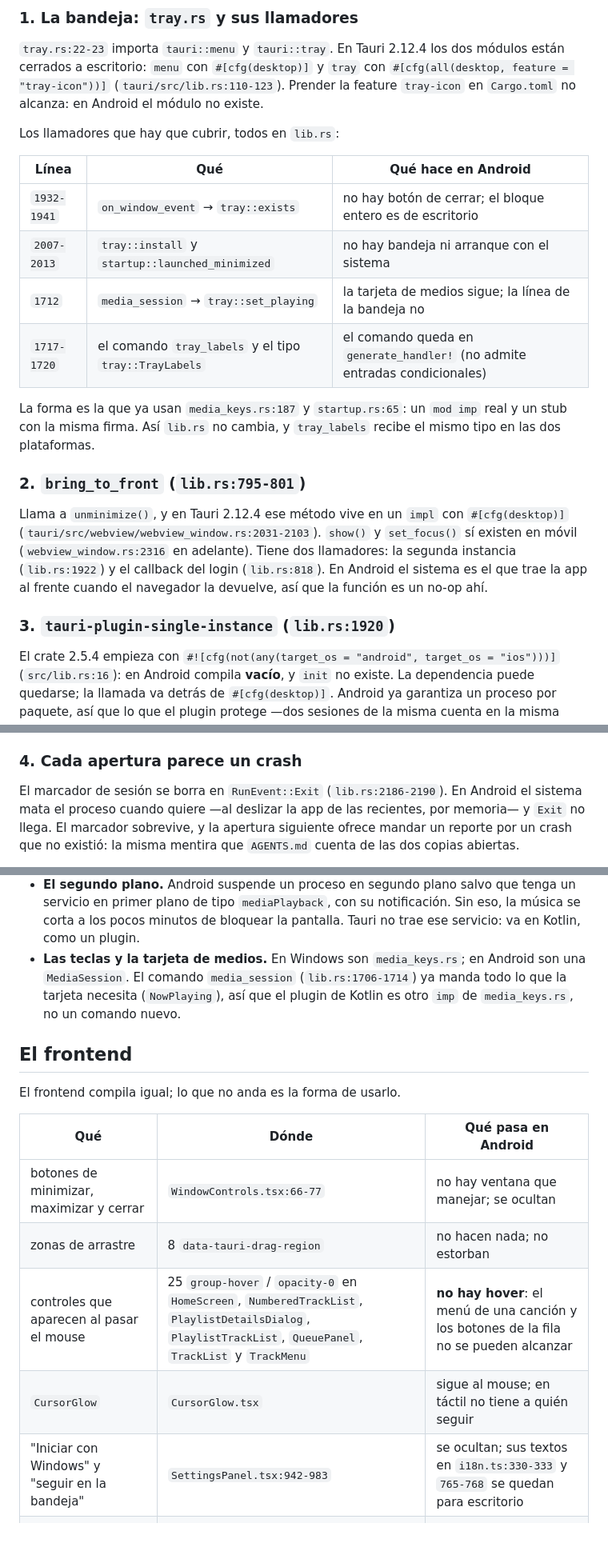
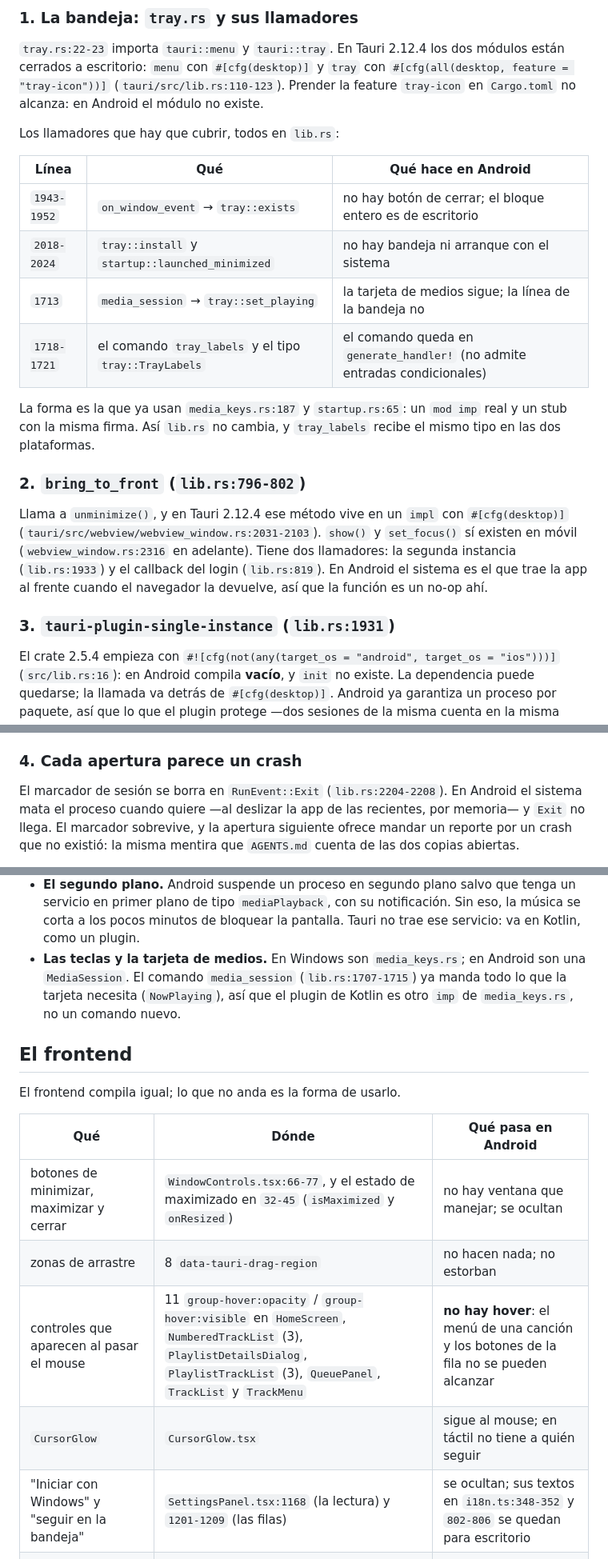
Before and after one commit to baironvillar/Starless, a Markdown page: docs/android.md, 3 parts joined by grey strips. Shown at 80% size. GitHub-like rendering; blank space fills up the shorter version.

Commit message:
docs(android): follow the line references to the current develop
develop gained the light theme and the custom background while the
document was being written, and the lines it cites in lib.rs, App.tsx,
SettingsPanel.tsx and i18n.ts moved with them. The new background.rs
keeps its picture beside settings.json, so it shares the dirs problem
and joins that table.

The hover count now names only group-hover:opacity and
group-hover:visible: opacity-0 also matches entrance animations that
work the same on touch.

```diff
--- a/docs/android.md
+++ b/docs/android.md
@@ -52,25 +52,25 @@ Los llamadores que hay que cubrir, todos en `lib.rs`:
 
 | Línea | Qué | Qué hace en Android |
 | --- | --- | --- |
-| `1932-1941` | `on_window_event` → `tray::exists` | no hay botón de cerrar; el bloque entero es de escritorio |
-| `2007-2013` | `tray::install` y `startup::launched_minimized` | no hay bandeja ni arranque con el sistema |
-| `1712` | `media_session` → `tray::set_playing` | la tarjeta de medios sigue; la línea de la bandeja no |
-| `1717-1720` | el comando `tray_labels` y el tipo `tray::TrayLabels` | el comando queda en `generate_handler!` (no admite entradas condicionales) |
+| `1943-1952` | `on_window_event` → `tray::exists` | no hay botón de cerrar; el bloque entero es de escritorio |
+| `2018-2024` | `tray::install` y `startup::launched_minimized` | no hay bandeja ni arranque con el sistema |
+| `1713` | `media_session` → `tray::set_playing` | la tarjeta de medios sigue; la línea de la bandeja no |
+| `1718-1721` | el comando `tray_labels` y el tipo `tray::TrayLabels` | el comando queda en `generate_handler!` (no admite entradas condicionales) |
 
 La forma es la que ya usan `media_keys.rs:187` y `startup.rs:65`: un `mod imp`
 real y un stub con la misma firma. Así `lib.rs` no cambia, y `tray_labels`
 recibe el mismo tipo en las dos plataformas.
 
-### 2. `bring_to_front` (`lib.rs:795-801`)
+### 2. `bring_to_front` (`lib.rs:796-802`)
 
 Llama a `unminimize()`, y en Tauri 2.12.4 ese método vive en un
 `impl` con `#[cfg(desktop)]` (`tauri/src/webview/webview_window.rs:2031-2103`).
 `show()` y `set_focus()` sí existen en móvil (`webview_window.rs:2316` en
-adelante). Tiene dos llamadores: la segunda instancia (`lib.rs:1922`) y el
-callback del login (`lib.rs:818`). En Android el sistema es el que trae la app
+adelante). Tiene dos llamadores: la segunda instancia (`lib.rs:1933`) y el
+callback del login (`lib.rs:819`). En Android el sistema es el que trae la app
 al frente cuando el navegador la devuelve, así que la función es un no-op ahí.
 
-### 3. `tauri-plugin-single-instance` (`lib.rs:1920`)
+### 3. `tauri-plugin-single-instance` (`lib.rs:1931`)
 
 El crate 2.5.4 empieza con `#![cfg(not(any(target_os = "android", target_os = "ios")))]`
 (`src/lib.rs:16`): en Android compila **vacío**, y `init` no existe. La
@@ -204,7 +209,7 @@ informa `track_unavailable`. El arreglo es una línea en `session_config`:
 
 ### 4. Cada apertura parece un crash
 
-El marcador de sesión se borra en `RunEvent::Exit` (`lib.rs:2186-2190`). En
+El marcador de sesión se borra en `RunEvent::Exit` (`lib.rs:2204-2208`). En
 Android el sistema mata el proceso cuando quiere —al deslizar la app de las
 recientes, por memoria— y `Exit` no llega. El marcador sobrevive, y la apertura
 siguiente ofrece mandar un reporte por un crash que no existió: la misma
@@ -306,7 +311,7 @@ Lo que no se sabe y hay que medir:
   notificación. Sin eso, la música se corta a los pocos minutos de bloquear la
   pantalla. Tauri no trae ese servicio: va en Kotlin, como un plugin.
 - **Las teclas y la tarjeta de medios.** En Windows son `media_keys.rs`; en
-  Android son una `MediaSession`. El comando `media_session` (`lib.rs:1706-1714`)
+  Android son una `MediaSession`. El comando `media_session` (`lib.rs:1707-1715`)
   ya manda todo lo que la tarjeta necesita (`NowPlaying`), así que el plugin de
   Kotlin es otro `imp` de `media_keys.rs`, no un comando nuevo.
 
@@ -316,11 +321,11 @@ El frontend compila igual; lo que no anda es la forma de usarlo.
 
 | Qué | Dónde | Qué pasa en Android |
 | --- | --- | --- |
-| botones de minimizar, maximizar y cerrar | `WindowControls.tsx:66-77` | no hay ventana que manejar; se ocultan |
+| botones de minimizar, maximizar y cerrar | `WindowControls.tsx:66-77`, y el estado de maximizado en `32-45` (`isMaximized` y `onResized`) | no hay ventana que manejar; se ocultan |
 | zonas de arrastre | 8 `data-tauri-drag-region` | no hacen nada; no estorban |
-| controles que aparecen al pasar el mouse | 25 `group-hover` / `opacity-0` en `HomeScreen`, `NumberedTrackList`, `PlaylistDetailsDialog`, `PlaylistTrackList`, `QueuePanel`, `TrackList` y `TrackMenu` | **no hay hover**: el menú de una canción y los botones de la fila no se pueden alcanzar |
+| controles que aparecen al pasar el mouse | 11 `group-hover:opacity` / `group-hover:visible` en `HomeScreen`, `NumberedTrackList` (3), `PlaylistDetailsDialog`, `PlaylistTrackList` (3), `QueuePanel`, `TrackList` y `TrackMenu` | **no hay hover**: el menú de una canción y los botones de la fila no se pueden alcanzar |
 | `CursorGlow` | `CursorGlow.tsx` | sigue al mouse; en táctil no tiene a quién seguir |
-| "Iniciar con Windows" y "seguir en la bandeja" | `SettingsPanel.tsx:942-983` | se ocultan; sus textos en `i18n.ts:330-333` y `765-768` se quedan para escritorio |
+| "Iniciar con Windows" y "seguir en la bandeja" | `SettingsPanel.tsx:1168` (la lectura) y `1201-1209` (las filas) | se ocultan; sus textos en `i18n.ts:348-352` y `802-806` se quedan para escritorio |
 | la alerta y el botón de actualizar | `App.tsx:1844`, `App.tsx:2974`, `SettingsPanel.tsx:363` | se ocultan (ver el punto 5 de arriba) |
 | `usePlayerKeys` | `lib/usePlayerKeys.ts` | se queda: un teclado Bluetooth existe |
 | abrir el issue de un reporte | `CrashPrompt.tsx`, `FeedbackPanel.tsx` | `plugin-opener` funciona en Android |
```
Also changed, not shown: other parts of docs/android.md (+8 -3 lines).
